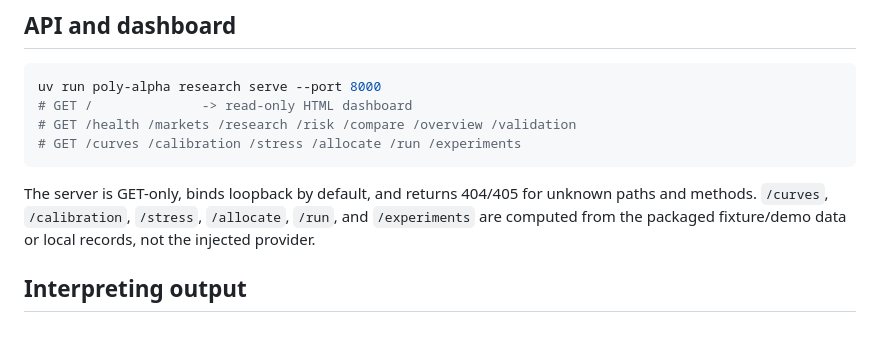
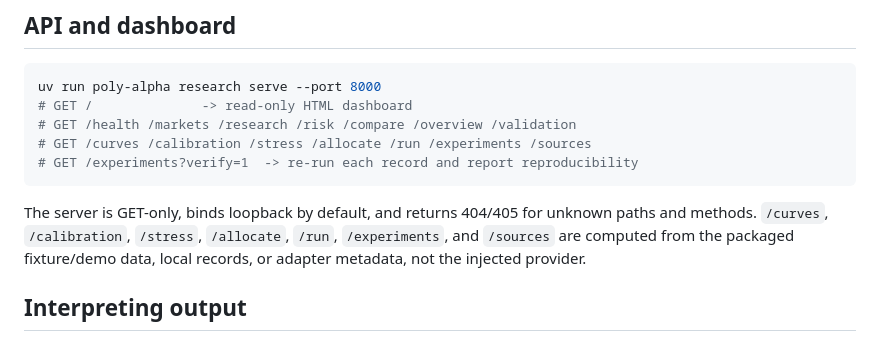
Before and after one commit to leofratu/poly-alpha, a Markdown page: docs/RUNBOOK.md, the part around the change. Drawn GitHub-style.

Commit message:
docs: list /sources and /experiments?verify in the runbook API section

````diff
--- a/docs/RUNBOOK.md
+++ b/docs/RUNBOOK.md
@@ -92,12 +92,14 @@ the lightweight aggregate audit trail.
 uv run poly-alpha research serve --port 8000
 # GET /              -> read-only HTML dashboard
 # GET /health /markets /research /risk /compare /overview /validation
-# GET /curves /calibration /stress /allocate /run /experiments
+# GET /curves /calibration /stress /allocate /run /experiments /sources
+# GET /experiments?verify=1  -> re-run each record and report reproducibility
 ```
 
 The server is GET-only, binds loopback by default, and returns 404/405 for unknown paths and
-methods. `/curves`, `/calibration`, `/stress`, `/allocate`, `/run`, and `/experiments` are
-computed from the packaged fixture/demo data or local records, not the injected provider.
+methods. `/curves`, `/calibration`, `/stress`, `/allocate`, `/run`, `/experiments`, and
+`/sources` are computed from the packaged fixture/demo data, local records, or adapter metadata,
+not the injected provider.
 
 ## Interpreting output
 
````
